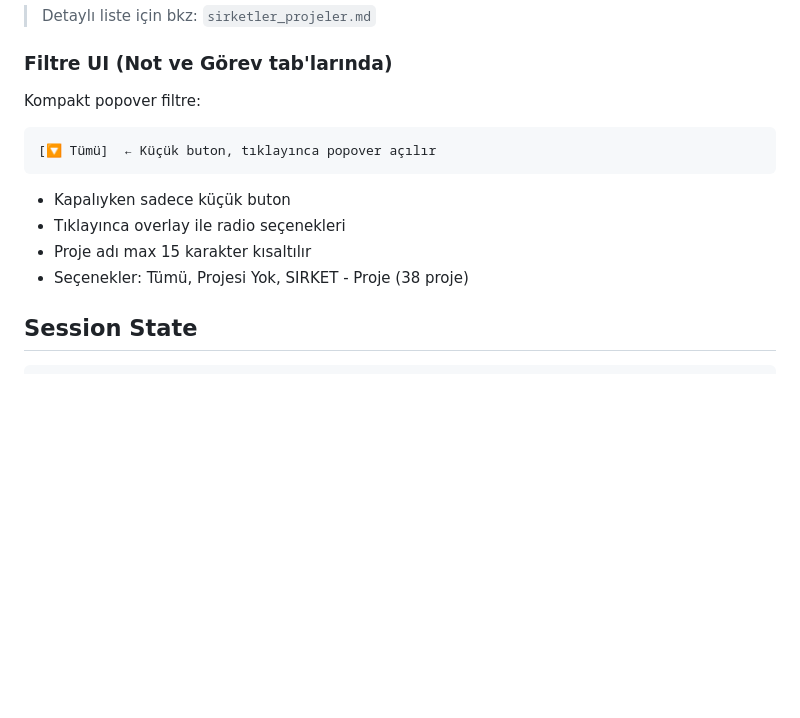
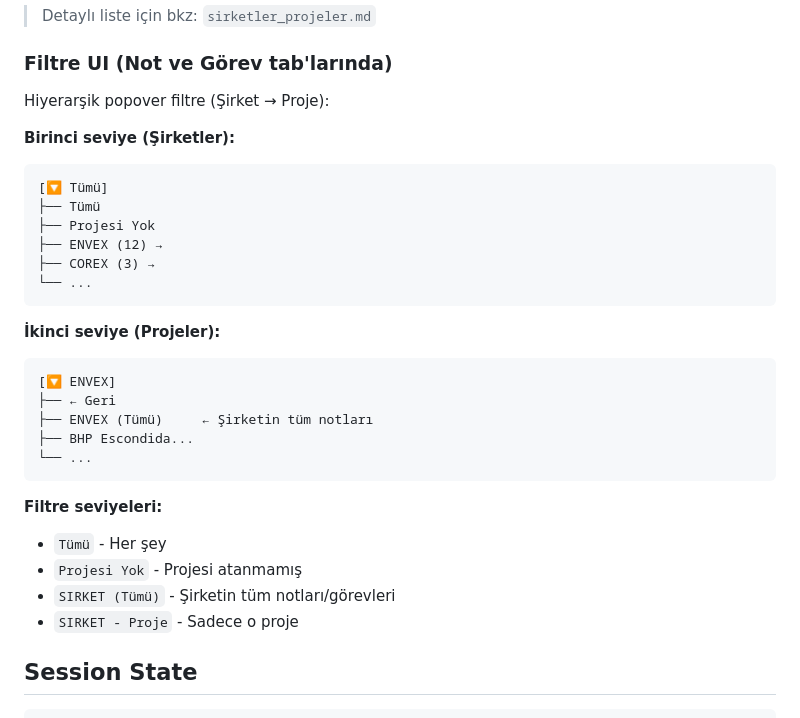
Before and after one commit to aliyilmazq/alylmz-kisisel-not-defterim, a Markdown page: rules.md, the part around the change. Rendered like a GitHub page; blank space fills up the shorter version.

Commit message:
Update rules.md with hierarchical filter

````diff
--- a/rules.md
+++ b/rules.md
@@ -287,15 +287,32 @@ SIRKET_PROJE_CONFIG = {
 
 ### Filtre UI (Not ve Görev tab'larında)
 
-Kompakt popover filtre:
+Hiyerarşik popover filtre (Şirket → Proje):
+
+**Birinci seviye (Şirketler):**
 ```
-[🔽 Tümü]  ← Küçük buton, tıklayınca popover açılır
+[🔽 Tümü]
+├── Tümü
+├── Projesi Yok
+├── ENVEX (12) →
+├── COREX (3) →
+└── ...
 ```
 
-- Kapalıyken sadece küçük buton
-- Tıklayınca overlay ile radio seçenekleri
-- Proje adı max 15 karakter kısaltılır
-- Seçenekler: Tümü, Projesi Yok, SIRKET - Proje (38 proje)
+**İkinci seviye (Projeler):**
+```
+[🔽 ENVEX]
+├── ← Geri
+├── ENVEX (Tümü)     ← Şirketin tüm notları
+├── BHP Escondida...
+└── ...
+```
+
+**Filtre seviyeleri:**
+- `Tümü` - Her şey
+- `Projesi Yok` - Projesi atanmamış
+- `SIRKET (Tümü)` - Şirketin tüm notları/görevleri
+- `SIRKET - Proje` - Sadece o proje
 
 ## Session State
 
````
